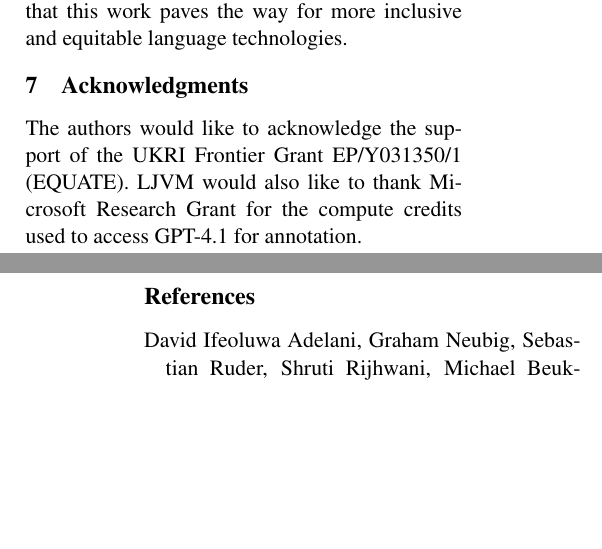
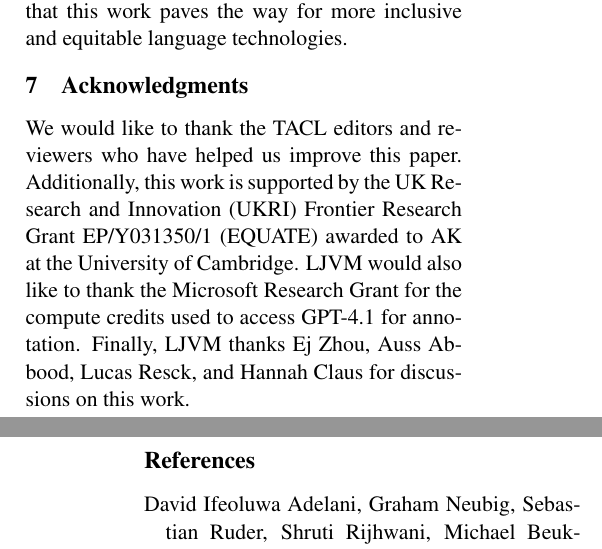
Before and after one commit to ljvmiranda921/multilinguality-at-the-edge, a LaTeX paper (tacl2021v1-template.tex): two parts of the columns of pages 8 and 9 of 20, joined at a grey line, cut so that both start at the same text, the shorter picture padded with empty space. Compiled offline with pdfLaTeX.

Commit message:
[wip] Update

```diff
--- a/tacl2021v1-template.tex
+++ b/tacl2021v1-template.tex
@@ -482,8 +482,10 @@ We hope that this work paves the way for more inclusive and equitable language t
 
 \iftaclpubformat
   \section{Acknowledgments}
-  The authors would like to acknowledge the support of the UKRI Frontier Grant EP/Y031350/1 (EQUATE).
-  LJVM would also like to thank Microsoft Research Grant for the compute credits used to access GPT-4.1 for annotation.
+  We would like to thank the TACL editors and reviewers who have helped us improve this paper.
+  Additionally, this work is supported by the UK Research and Innovation (UKRI) Frontier Research Grant EP/Y031350/1 (EQUATE) awarded to AK at the University of Cambridge.
+  LJVM would also like to thank the Microsoft Research Grant for the compute credits used to access GPT-4.1 for annotation.
+  Finally, LJVM thanks Ej Zhou, Auss Abbood, Lucas Resck, and Hannah Claus for discussions on this work.
   % Acknowledgments appear immediately before the references.  Do not number this
   % section.\footnote{In \LaTeX, one can use {\tt {\textbackslash}section*} instead
   %   of {\tt {\textbackslash}section}.} If you found the reviewers' or Action
```
